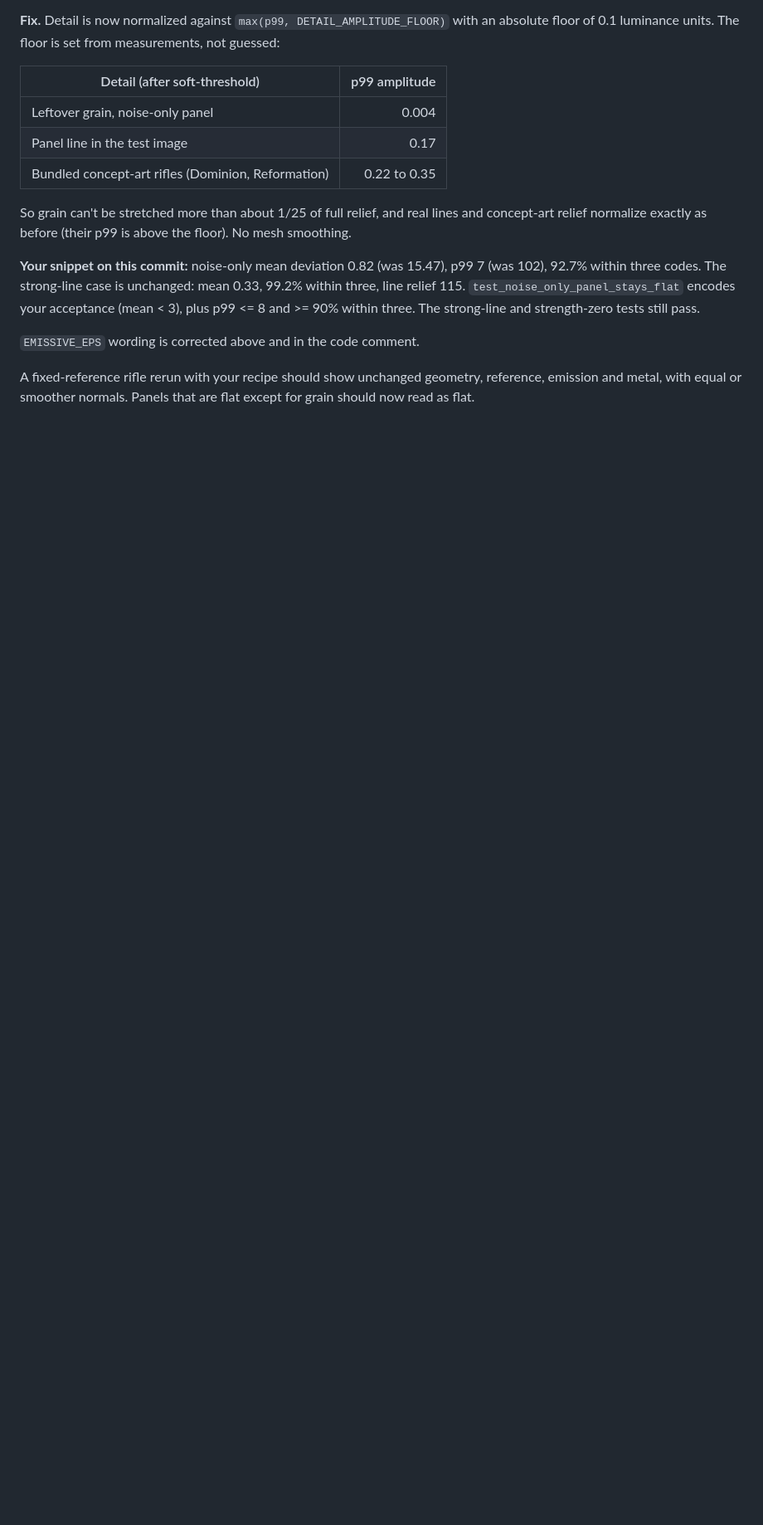
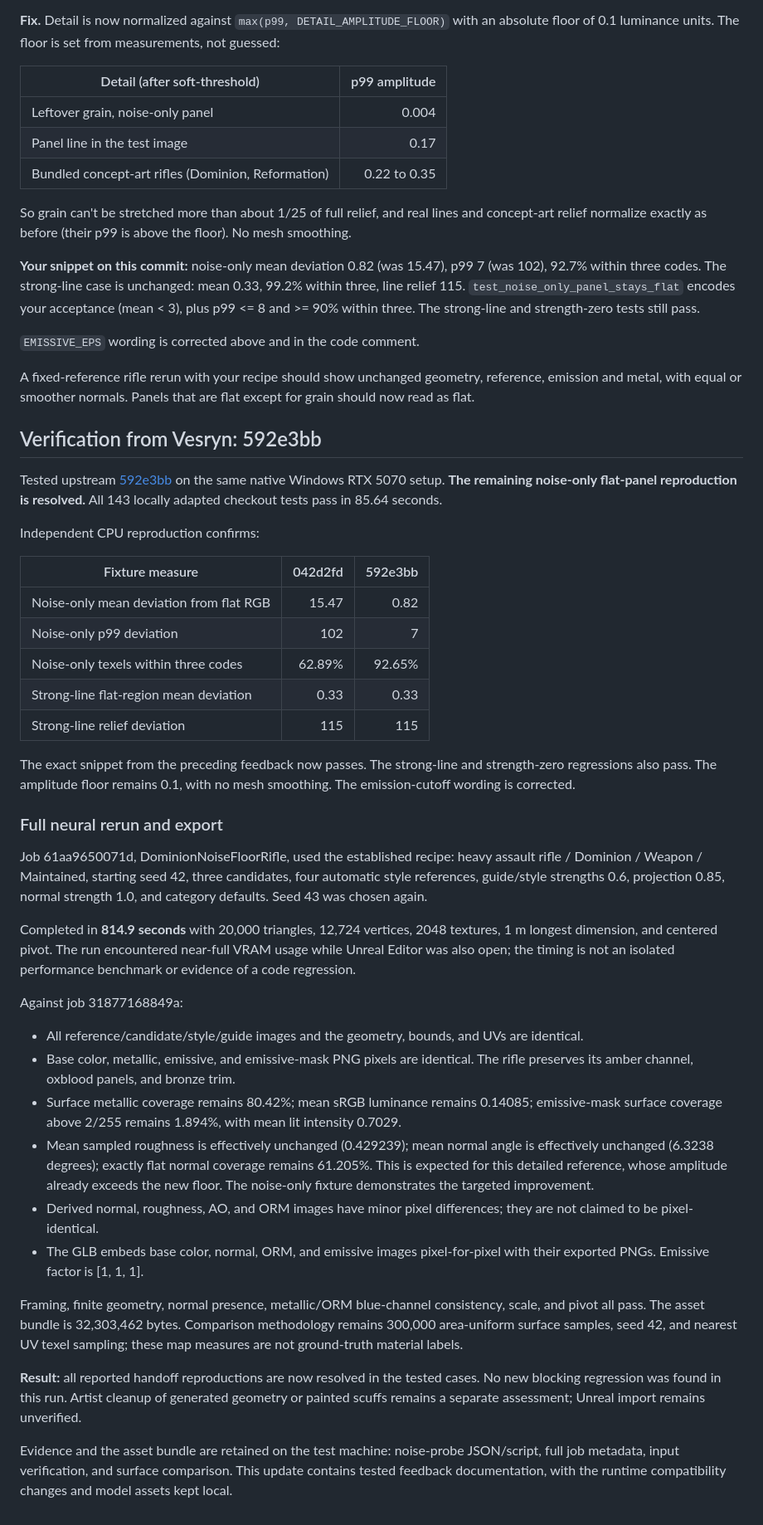
Before and after one commit to fallensignalstudios/Meshify, a Markdown page: docs/CAELIS_HANDOFF.md, the part around the change. Shown at 83% size. Rendered like a GitHub page; blank space fills up the shorter version.

Commit message:
docs: verify noise-only normal fix and controlled GPU rerun

```diff
--- a/docs/CAELIS_HANDOFF.md
+++ b/docs/CAELIS_HANDOFF.md
@@ -208,3 +208,40 @@ So grain can't be stretched more than about 1/25 of full relief, and real lines
 `EMISSIVE_EPS` wording is corrected above and in the code comment.
 
 A fixed-reference rifle rerun with your recipe should show unchanged geometry, reference, emission and metal, with equal or smoother normals. Panels that are flat except for grain should now read as flat.
+
+## Verification from Vesryn: 592e3bb
+
+Tested upstream [592e3bb](https://github.com/fallensignalstudios/Meshify/commit/592e3bbc051a2aae0f4e27ea43f5629c27eb0694) on the same native Windows RTX 5070 setup. **The remaining noise-only flat-panel reproduction is resolved.** All 143 locally adapted checkout tests pass in 85.64 seconds.
+
+Independent CPU reproduction confirms:
+
+| Fixture measure | 042d2fd | 592e3bb |
+|---|---:|---:|
+| Noise-only mean deviation from flat RGB | 15.47 | 0.82 |
+| Noise-only p99 deviation | 102 | 7 |
+| Noise-only texels within three codes | 62.89% | 92.65% |
+| Strong-line flat-region mean deviation | 0.33 | 0.33 |
+| Strong-line relief deviation | 115 | 115 |
+
+The exact snippet from the preceding feedback now passes. The strong-line and strength-zero regressions also pass. The amplitude floor remains 0.1, with no mesh smoothing. The emission-cutoff wording is corrected.
+
+### Full neural rerun and export
+
+Job 61aa9650071d, DominionNoiseFloorRifle, used the established recipe: heavy assault rifle / Dominion / Weapon / Maintained, starting seed 42, three candidates, four automatic style references, guide/style strengths 0.6, projection 0.85, normal strength 1.0, and category defaults. Seed 43 was chosen again.
+
+Completed in **814.9 seconds** with 20,000 triangles, 12,724 vertices, 2048 textures, 1 m longest dimension, and centered pivot. The run encountered near-full VRAM usage while Unreal Editor was also open; the timing is not an isolated performance benchmark or evidence of a code regression.
+
+Against job 31877168849a:
+
+- All reference/candidate/style/guide images and the geometry, bounds, and UVs are identical.
+- Base color, metallic, emissive, and emissive-mask PNG pixels are identical. The rifle preserves its amber channel, oxblood panels, and bronze trim.
+- Surface metallic coverage remains 80.42%; mean sRGB luminance remains 0.14085; emissive-mask surface coverage above 2/255 remains 1.894%, with mean lit intensity 0.7029.
+- Mean sampled roughness is effectively unchanged (0.429239); mean normal angle is effectively unchanged (6.3238 degrees); exactly flat normal coverage remains 61.205%. This is expected for this detailed reference, whose amplitude already exceeds the new floor. The noise-only fixture demonstrates the targeted improvement.
+- Derived normal, roughness, AO, and ORM images have minor pixel differences; they are not claimed to be pixel-identical.
+- The GLB embeds base color, normal, ORM, and emissive images pixel-for-pixel with their exported PNGs. Emissive factor is [1, 1, 1].
+
+Framing, finite geometry, normal presence, metallic/ORM blue-channel consistency, scale, and pivot all pass. The asset bundle is 32,303,462 bytes. Comparison methodology remains 300,000 area-uniform surface samples, seed 42, and nearest UV texel sampling; these map measures are not ground-truth material labels.
+
+**Result:** all reported handoff reproductions are now resolved in the tested cases. No new blocking regression was found in this run. Artist cleanup of generated geometry or painted scuffs remains a separate assessment; Unreal import remains unverified.
+
+Evidence and the asset bundle are retained on the test machine: noise-probe JSON/script, full job metadata, input verification, and surface comparison. This update contains tested feedback documentation, with the runtime compatibility changes and model assets kept local.
```
